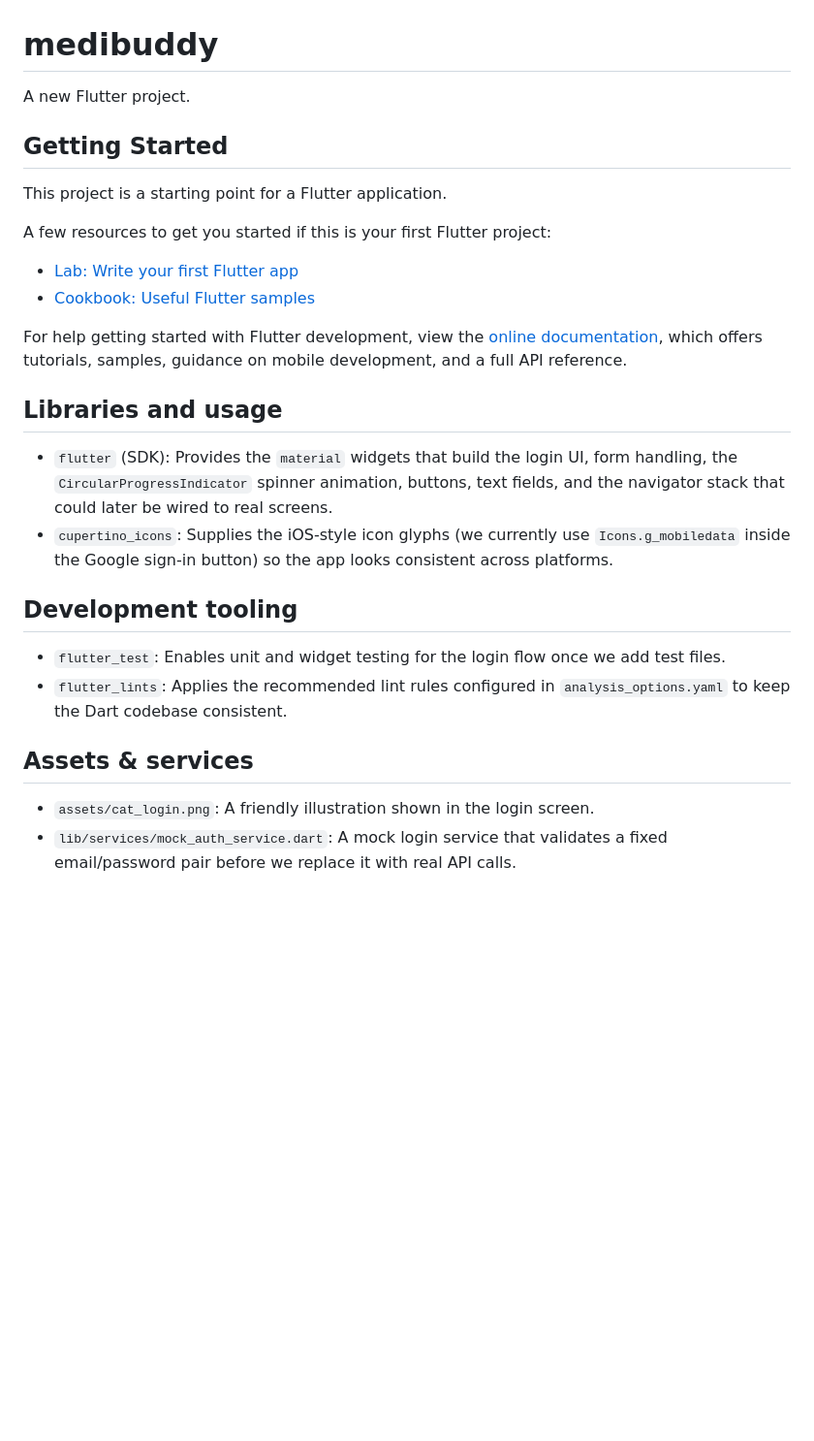
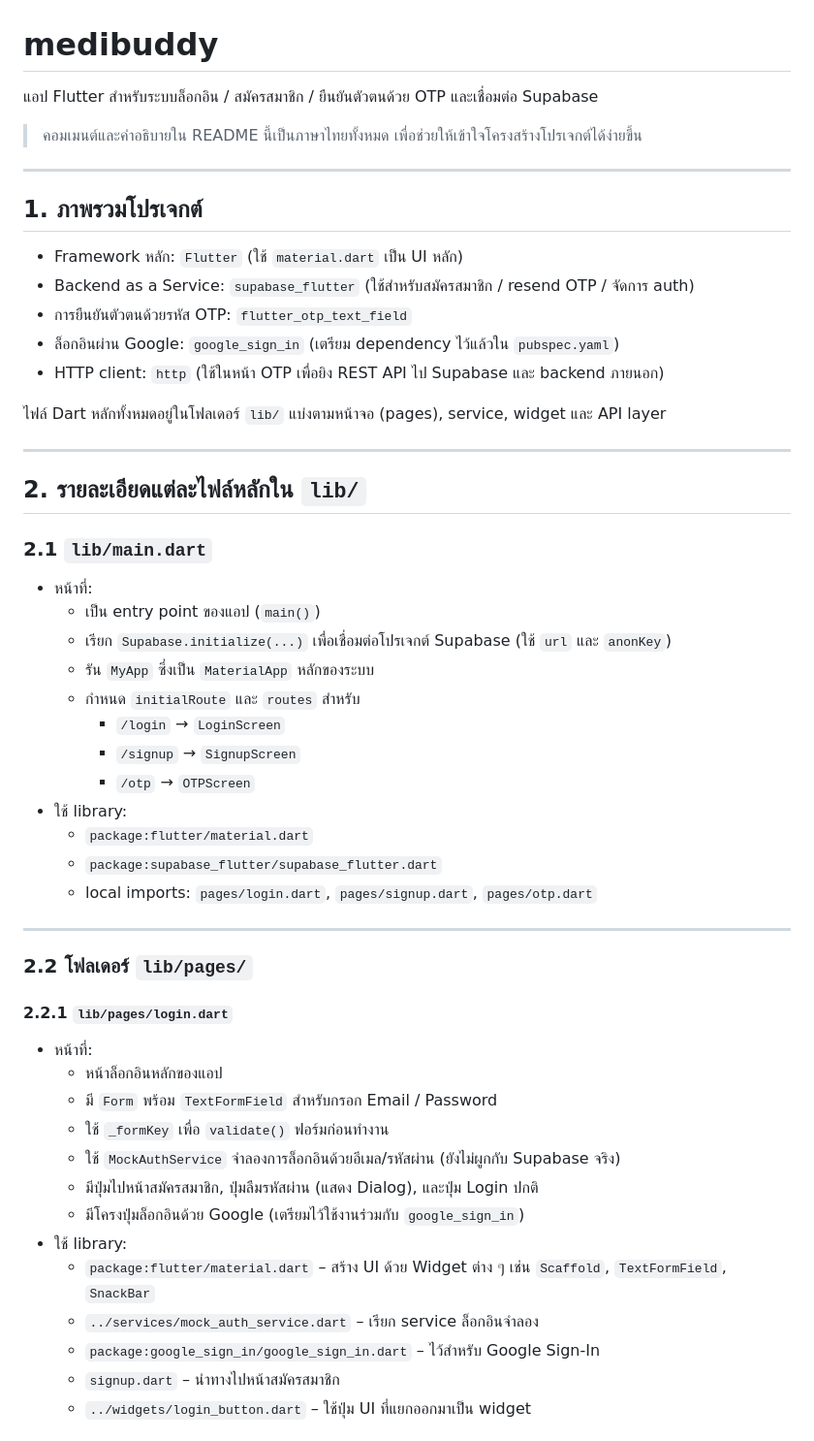
Before and after one commit to Napapakph/medibuddy-Project, a Markdown page: README.md, the part around one of its changes. Shown at 97% size. Drawn GitHub-style; blank space fills up the shorter version.

```diff
--- a/README.md
+++ b/README.md
@@ -1,32 +1,55 @@
 # medibuddy
 
-A new Flutter project.
+แอป Flutter สำหรับระบบล็อกอิน / สมัครสมาชิก / ยืนยันตัวตนด้วย OTP และเชื่อมต่อ Supabase
 
-## Getting Started
+> คอมเมนต์และคำอธิบายใน README นี้เป็นภาษาไทยทั้งหมด เพื่อช่วยให้เข้าใจโครงสร้างโปรเจกต์ได้ง่ายขึ้น
 
-This project is a starting point for a Flutter application.
+---
 
-A few resources to get you started if this is your first Flutter project:
+## 1. ภาพรวมโปรเจกต์
 
-- [Lab: Write your first Flutter app](https://docs.flutter.dev/get-started/codelab)
-- [Cookbook: Useful Flutter samples](https://docs.flutter.dev/cookbook)
+- Framework หลัก: `Flutter` (ใช้ `material.dart` เป็น UI หลัก)
+- Backend as a Service: `supabase_flutter` (ใช้สำหรับสมัครสมาชิก / resend OTP / จัดการ auth)
+- การยืนยันตัวตนด้วยรหัส OTP: `flutter_otp_text_field`
+- ล็อกอินผ่าน Google: `google_sign_in` (เตรียม dependency ไว้แล้วใน `pubspec.yaml`)
+- HTTP client: `http` (ใช้ในหน้า OTP เพื่อยิง REST API ไป Supabase และ backend ภายนอก)
 
-For help getting started with Flutter development, view the
-[online documentation](https://docs.flutter.dev/), which offers tutorials,
-samples, guidance on mobile development, and a full API reference.
+ไฟล์ Dart หลักทั้งหมดอยู่ในโฟลเดอร์ `lib/` แบ่งตามหน้าจอ (pages), service, widget และ API layer
 
-## Libraries and usage
+---
 
-- `flutter` (SDK): Provides the `material` widgets that build the login UI, form handling, the `CircularProgressIndicator` spinner animation, buttons, text fields, and the navigator stack that could later be wired to real screens.
-- `cupertino_icons`: Supplies the iOS-style icon glyphs (we currently use `Icons.g_mobiledata` inside the Google sign-in button) so the app looks consistent across platforms.
+## 2. รายละเอียดแต่ละไฟล์หลักใน `lib/`
 
-## Development tooling
+### 2.1 `lib/main.dart`
+- หน้าที่:
+  - เป็น entry point ของแอป (`main()`)
+  - เรียก `Supabase.initialize(...)` เพื่อเชื่อมต่อโปรเจกต์ Supabase (ใช้ `url` และ `anonKey`)
+  - รัน `MyApp` ซึ่งเป็น `MaterialApp` หลักของระบบ
+  - กำหนด `initialRoute` และ `routes` สำหรับ
+    - `/login` → `LoginScreen`
+    - `/signup` → `SignupScreen`
+    - `/otp` → `OTPScreen`
+- ใช้ library:
+  - `package:flutter/material.dart`
+  - `package:supabase_flutter/supabase_flutter.dart`
+  - local imports: `pages/login.dart`, `pages/signup.dart`, `pages/otp.dart`
 
-- `flutter_test`: Enables unit and widget testing for the login flow once we add test files.
-- `flutter_lints`: Applies the recommended lint rules configured in `analysis_options.yaml` to keep the Dart codebase consistent.
+---
 
-## Assets & services
+### 2.2 โฟลเดอร์ `lib/pages/`
 
-- `assets/cat_login.png`: A friendly illustration shown in the login screen.
-- `lib/services/mock_auth_service.dart`: A mock login service that validates a fixed email/password pair before we replace it with real API calls.
+#### 2.2.1 `lib/pages/login.dart`
+- หน้าที่:
+  - หน้าล็อกอินหลักของแอป
+  - มี `Form` พร้อม `TextFormField` สำหรับกรอก Email / Password
+  - ใช้ `_formKey` เพื่อ `validate()` ฟอร์มก่อนทำงาน
+  - ใช้ `MockAuthService` จำลองการล็อกอินด้วยอีเมล/รหัสผ่าน (ยังไม่ผูกกับ Supabase จริง)
+  - มีปุ่มไปหน้าสมัครสมาชิก, ปุ่มลืมรหัสผ่าน (แสดง Dialog), และปุ่ม Login ปกติ
+  - มีโครงปุ่มล็อกอินด้วย Google (เตรียมไว้ใช้งานร่วมกับ `google_sign_in`)
+- ใช้ library:
+  - `package:flutter/material.dart` – สร้าง UI ด้วย Widget ต่าง ๆ เช่น `Scaffold`, `TextFormField`, `SnackBar`
+  - `../services/mock_auth_service.dart` – เรียก service ล็อกอินจำลอง
+  - `package:google_sign_in/google_sign_in.dart` – ไว้สำหรับ Google Sign-In
+  - `signup.dart` – นำทางไปหน้าสมัครสมาชิก
+  - `../widgets/login_button.dart` – ใช้ปุ่ม UI ที่แยกออกมาเป็น widget
 
```
Also changed, not shown: other parts of README.md (+193 -317 lines).
